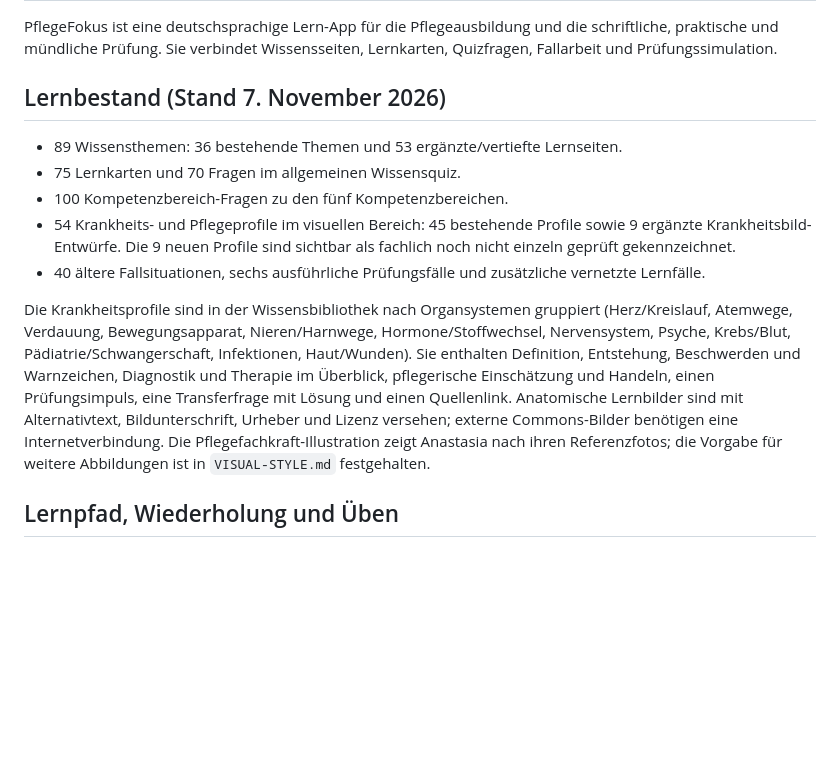
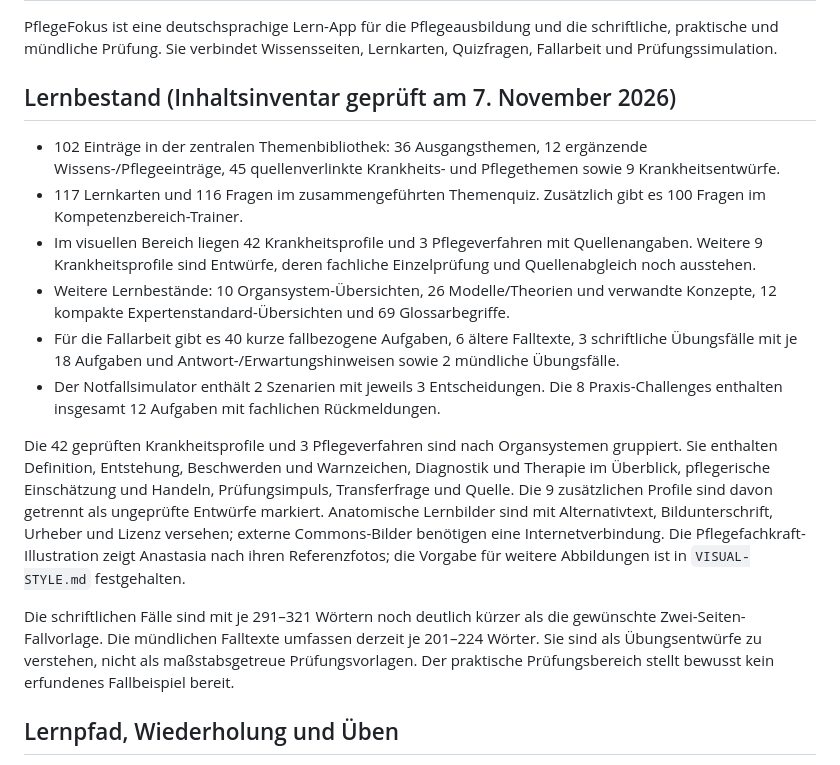
Before and after one commit to anastasiaruppel23-design/PflegeExamen, a Markdown page: README.md, the part around the change. Rendered like a GitHub page; blank space fills up the shorter version.

Commit message:
Correct learning inventory after content audit

```diff
--- a/README.md
+++ b/README.md
@@ -2,15 +2,18 @@
 
 PflegeFokus ist eine deutschsprachige Lern-App für die Pflegeausbildung und die schriftliche, praktische und mündliche Prüfung. Sie verbindet Wissensseiten, Lernkarten, Quizfragen, Fallarbeit und Prüfungssimulation.
 
-## Lernbestand (Stand 7. November 2026)
+## Lernbestand (Inhaltsinventar geprüft am 7. November 2026)
 
-- 89 Wissensthemen: 36 bestehende Themen und 53 ergänzte/vertiefte Lernseiten.
-- 75 Lernkarten und 70 Fragen im allgemeinen Wissensquiz.
-- 100 Kompetenzbereich-Fragen zu den fünf Kompetenzbereichen.
-- 54 Krankheits- und Pflegeprofile im visuellen Bereich: 45 bestehende Profile sowie 9 ergänzte Krankheitsbild-Entwürfe. Die 9 neuen Profile sind sichtbar als fachlich noch nicht einzeln geprüft gekennzeichnet.
-- 40 ältere Fallsituationen, sechs ausführliche Prüfungsfälle und zusätzliche vernetzte Lernfälle.
+- 102 Einträge in der zentralen Themenbibliothek: 36 Ausgangsthemen, 12 ergänzende Wissens-/Pflegeeinträge, 45 quellenverlinkte Krankheits- und Pflegethemen sowie 9 Krankheitsentwürfe.
+- 117 Lernkarten und 116 Fragen im zusammengeführten Themenquiz. Zusätzlich gibt es 100 Fragen im Kompetenzbereich-Trainer.
+- Im visuellen Bereich liegen 42 Krankheitsprofile und 3 Pflegeverfahren mit Quellenangaben. Weitere 9 Krankheitsprofile sind Entwürfe, deren fachliche Einzelprüfung und Quellenabgleich noch ausstehen.
+- Weitere Lernbestände: 10 Organsystem-Übersichten, 26 Modelle/Theorien und verwandte Konzepte, 12 kompakte Expertenstandard-Übersichten und 69 Glossarbegriffe.
+- Für die Fallarbeit gibt es 40 kurze fallbezogene Aufgaben, 6 ältere Falltexte, 3 schriftliche Übungsfälle mit je 18 Aufgaben und Antwort-/Erwartungshinweisen sowie 2 mündliche Übungsfälle.
+- Der Notfallsimulator enthält 2 Szenarien mit jeweils 3 Entscheidungen. Die 8 Praxis-Challenges enthalten insgesamt 12 Aufgaben mit fachlichen Rückmeldungen.
 
-Die Krankheitsprofile sind in der Wissensbibliothek nach Organsystemen gruppiert (Herz/Kreislauf, Atemwege, Verdauung, Bewegungsapparat, Nieren/Harnwege, Hormone/Stoffwechsel, Nervensystem, Psyche, Krebs/Blut, Pädiatrie/Schwangerschaft, Infektionen, Haut/Wunden). Sie enthalten Definition, Entstehung, Beschwerden und Warnzeichen, Diagnostik und Therapie im Überblick, pflegerische Einschätzung und Handeln, einen Prüfungsimpuls, eine Transferfrage mit Lösung und einen Quellenlink. Anatomische Lernbilder sind mit Alternativtext, Bildunterschrift, Urheber und Lizenz versehen; externe Commons-Bilder benötigen eine Internetverbindung. Die Pflegefachkraft-Illustration zeigt Anastasia nach ihren Referenzfotos; die Vorgabe für weitere Abbildungen ist in `VISUAL-STYLE.md` festgehalten.
+Die 42 geprüften Krankheitsprofile und 3 Pflegeverfahren sind nach Organsystemen gruppiert. Sie enthalten Definition, Entstehung, Beschwerden und Warnzeichen, Diagnostik und Therapie im Überblick, pflegerische Einschätzung und Handeln, Prüfungsimpuls, Transferfrage und Quelle. Die 9 zusätzlichen Profile sind davon getrennt als ungeprüfte Entwürfe markiert. Anatomische Lernbilder sind mit Alternativtext, Bildunterschrift, Urheber und Lizenz versehen; externe Commons-Bilder benötigen eine Internetverbindung. Die Pflegefachkraft-Illustration zeigt Anastasia nach ihren Referenzfotos; die Vorgabe für weitere Abbildungen ist in `VISUAL-STYLE.md` festgehalten.
+
+Die schriftlichen Fälle sind mit je 291–321 Wörtern noch deutlich kürzer als die gewünschte Zwei-Seiten-Fallvorlage. Die mündlichen Falltexte umfassen derzeit je 201–224 Wörter. Sie sind als Übungsentwürfe zu verstehen, nicht als maßstabsgetreue Prüfungsvorlagen. Der praktische Prüfungsbereich stellt bewusst kein erfundenes Fallbeispiel bereit.
 
 
 ## Lernpfad, Wiederholung und Üben
```
